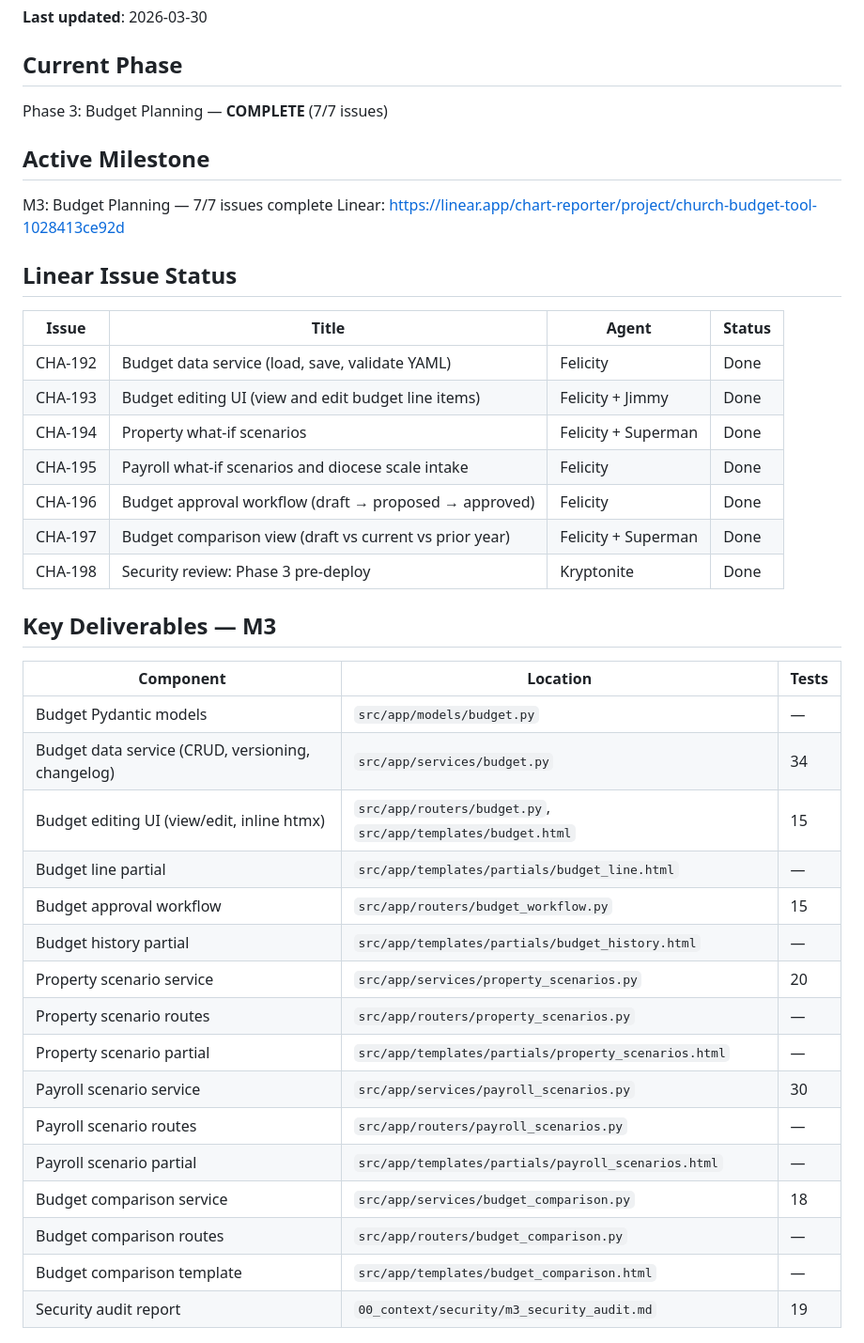
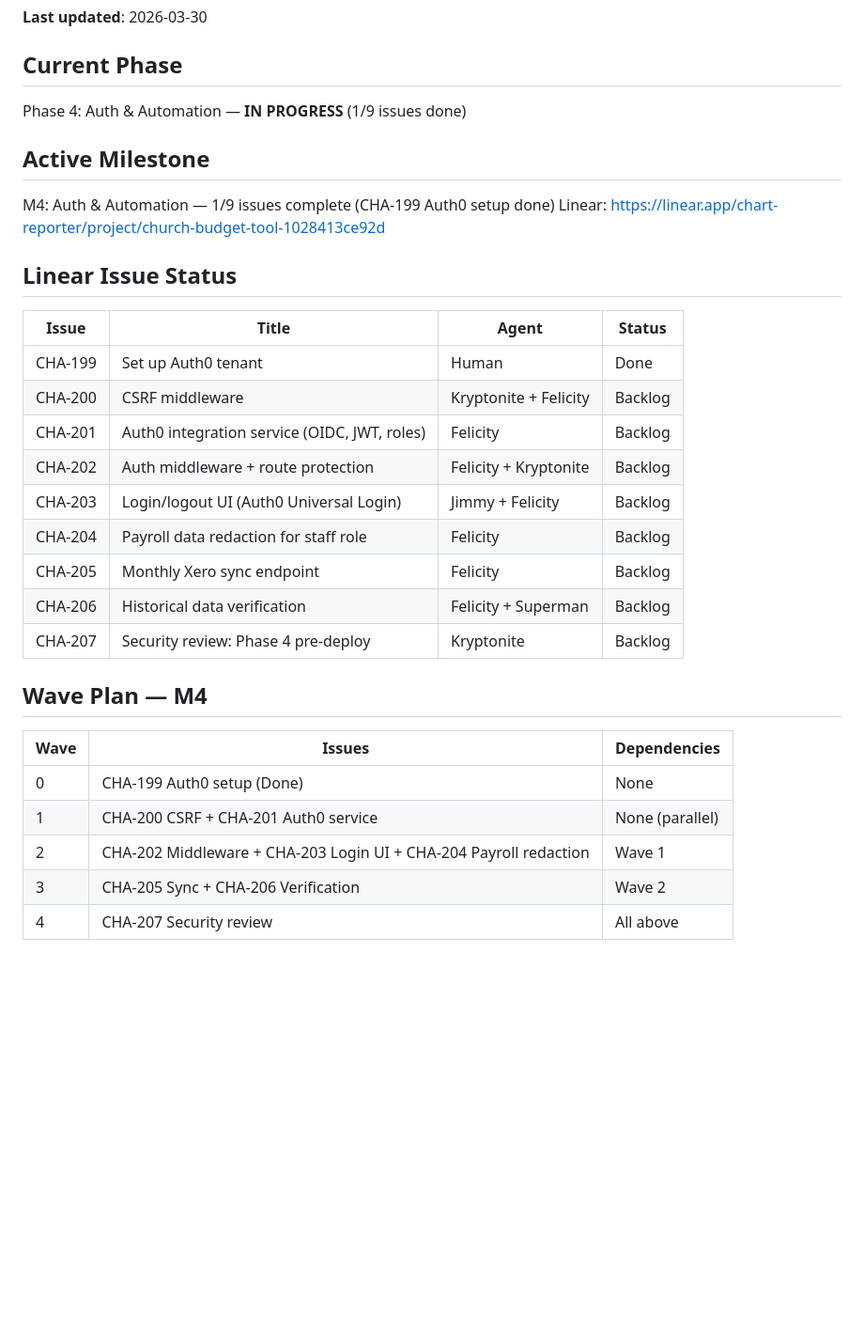
Before and after one commit to DavesAgenda/project-levi, a Markdown page: 00_context/memory/state_of_play.md, the part around one of its changes. Shown at 94% size. Drawn GitHub-style; blank space fills up the shorter version.

```diff
--- a/00_context/memory/state_of_play.md
+++ b/00_context/memory/state_of_play.md
@@ -2,40 +2,31 @@
 **Last updated**: 2026-03-30
 
 ## Current Phase
-Phase 3: Budget Planning — **COMPLETE** (7/7 issues)
+Phase 4: Auth & Automation — **IN PROGRESS** (1/9 issues done)
 
 ## Active Milestone
-M3: Budget Planning — 7/7 issues complete
+M4: Auth & Automation — 1/9 issues complete (CHA-199 Auth0 setup done)
 Linear: https://linear.app/chart-reporter/project/church-budget-tool-1028413ce92d
 
 ## Linear Issue Status
 | Issue | Title | Agent | Status |
 |-------|-------|-------|--------|
-| CHA-192 | Budget data service (load, save, validate YAML) | Felicity | Done |
-| CHA-193 | Budget editing UI (view and edit budget line items) | Felicity + Jimmy | Done |
-| CHA-194 | Property what-if scenarios | Felicity + Superman | Done |
-| CHA-195 | Payroll what-if scenarios and diocese scale intake | Felicity | Done |
-| CHA-196 | Budget approval workflow (draft → proposed → approved) | Felicity | Done |
-| CHA-197 | Budget comparison view (draft vs current vs prior year) | Felicity + Superman | Done |
-| CHA-198 | Security review: Phase 3 pre-deploy | Kryptonite | Done |
+| CHA-199 | Set up Auth0 tenant | Human | Done |
+| CHA-200 | CSRF middleware | Kryptonite + Felicity | Backlog |
+| CHA-201 | Auth0 integration service (OIDC, JWT, roles) | Felicity | Backlog |
+| CHA-202 | Auth middleware + route protection | Felicity + Kryptonite | Backlog |
+| CHA-203 | Login/logout UI (Auth0 Universal Login) | Jimmy + Felicity | Backlog |
+| CHA-204 | Payroll data redaction for staff role | Felicity | Backlog |
+| CHA-205 | Monthly Xero sync endpoint | Felicity | Backlog |
+| CHA-206 | Historical data verification | Felicity + Superman | Backlog |
+| CHA-207 | Security review: Phase 4 pre-deploy | Kryptonite | Backlog |
 
-## Key Deliverables — M3
-| Component | Location | Tests |
-|-----------|----------|-------|
-| Budget Pydantic models | `src/app/models/budget.py` | — |
-| Budget data service (CRUD, versioning, changelog) | `src/app/services/budget.py` | 34 |
-| Budget editing UI (view/edit, inline htmx) | `src/app/routers/budget.py`, `src/app/templates/budget.html` | 15 |
-| Budget line partial | `src/app/templates/partials/budget_line.html` | — |
-| Budget approval workflow | `src/app/routers/budget_workflow.py` | 15 |
-| Budget history partial | `src/app/templates/partials/budget_history.html` | — |
-| Property scenario service | `src/app/services/property_scenarios.py` | 20 |
-| Property scenario routes | `src/app/routers/property_scenarios.py` | — |
-| Property scenario partial | `src/app/templates/partials/property_scenarios.html` | — |
-| Payroll scenario service | `src/app/services/payroll_scenarios.py` | 30 |
-| Payroll scenario routes | `src/app/routers/payroll_scenarios.py` | — |
-| Payroll scenario partial | `src/app/templates/partials/payroll_scenarios.html` | — |
-| Budget comparison service | `src/app/services/budget_comparison.py` | 18 |
-| Budget comparison routes | `src/app/routers/budget_comparison.py` | — |
-| Budget comparison template | `src/app/templates/budget_comparison.html` | — |
-| Security audit report | `00_context/security/m3_security_audit.md` | 19 |
+## Wave Plan — M4
+| Wave | Issues | Dependencies |
+|------|--------|-------------|
+| 0 | CHA-199 Auth0 setup (Done) | None |
+| 1 | CHA-200 CSRF + CHA-201 Auth0 service | None (parallel) |
+| 2 | CHA-202 Middleware + CHA-203 Login UI + CHA-204 Payroll redaction | Wave 1 |
+| 3 | CHA-205 Sync + CHA-206 Verification | Wave 2 |
+| 4 | CHA-207 Security review | All above |
 
```
Also changed, not shown: other parts of 00_context/memory/state_of_play.md (+28 -31 lines), 00_context/memory/decisions_log.md (+16 -0 lines).
